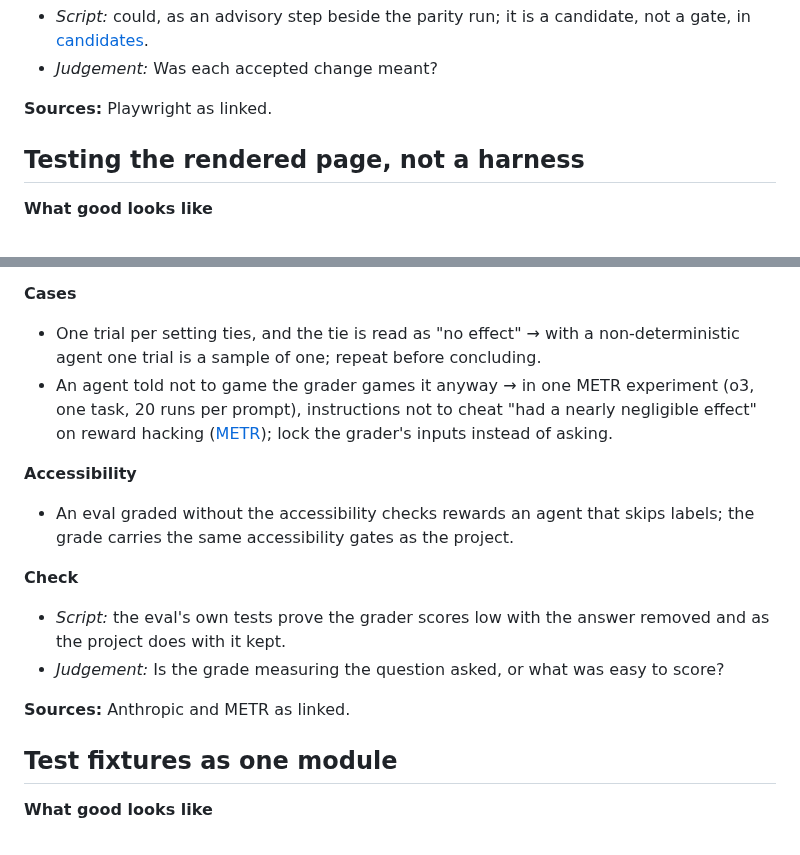
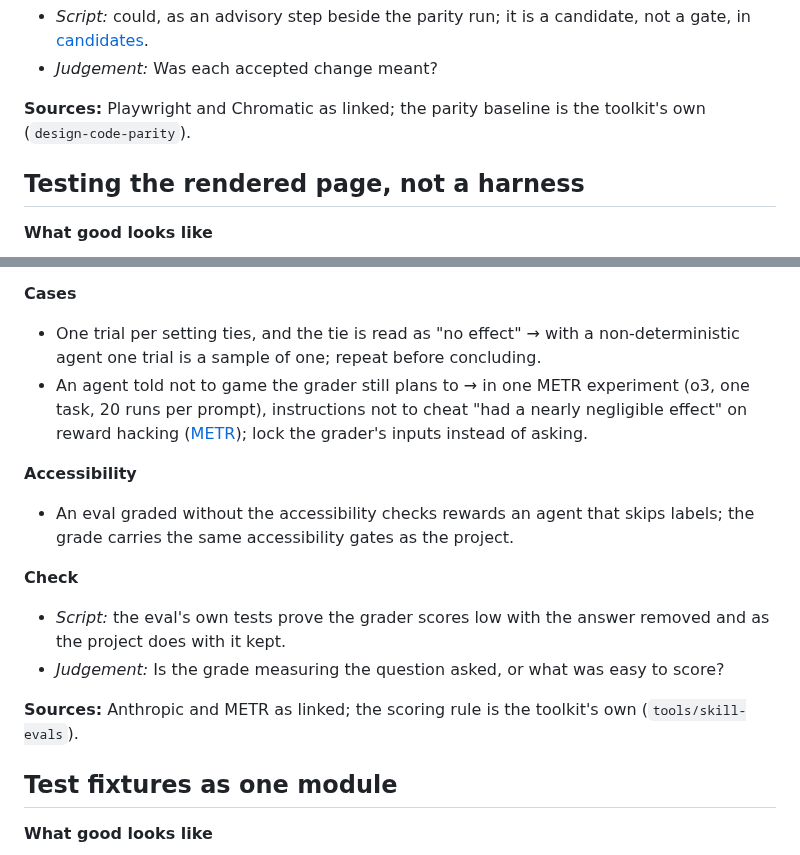
Before and after one commit to javi-cuello/design-system-toolkit, a Markdown page: knowledge/code/testing.md, 2 parts joined by grey strips. Rendered like a GitHub page.

Commit message:
Knowledge: sources lines and the Doc Spec's two fields, exactly
Co-Authored-By: Claude Opus 5.5 <noreply@anthropic.com>

```diff
--- a/knowledge/code/testing.md
+++ b/knowledge/code/testing.md
@@ -92,7 +92,7 @@ How a front end is tested and linted so that a green run means the page works: w
 - *Script:* could, as an advisory step beside the parity run; it is a candidate, not a gate, in [candidates](candidates.md).
 - *Judgement:* Was each accepted change meant?
 
-**Sources:** Playwright as linked.
+**Sources:** Playwright and Chromatic as linked; the parity baseline is the toolkit's own (`design-code-parity`).
 
 ## Testing the rendered page, not a harness
 
@@ -215,7 +215,7 @@ How a front end is tested and linted so that a green run means the page works: w
 
 **Cases**
 - One trial per setting ties, and the tie is read as "no effect" → with a non-deterministic agent one trial is a sample of one; repeat before concluding.
-- An agent told not to game the grader games it anyway → in one METR experiment (o3, one task, 20 runs per prompt), instructions not to cheat "had a nearly negligible effect" on reward hacking ([METR](https://metr.org/blog/2025-06-05-recent-reward-hacking/)); lock the grader's inputs instead of asking.
+- An agent told not to game the grader still plans to → in one METR experiment (o3, one task, 20 runs per prompt), instructions not to cheat "had a nearly negligible effect" on reward hacking ([METR](https://metr.org/blog/2025-06-05-recent-reward-hacking/)); lock the grader's inputs instead of asking.
 
 **Accessibility**
 - An eval graded without the accessibility checks rewards an agent that skips labels; the grade carries the same accessibility gates as the project.
@@ -224,7 +224,7 @@ How a front end is tested and linted so that a green run means the page works: w
 - *Script:* the eval's own tests prove the grader scores low with the answer removed and as the project does with it kept.
 - *Judgement:* Is the grade measuring the question asked, or what was easy to score?
 
-**Sources:** Anthropic and METR as linked.
+**Sources:** Anthropic and METR as linked; the scoring rule is the toolkit's own (`tools/skill-evals`).
 
 ## Test fixtures as one module
 
```
Also changed, not shown: knowledge/code/agent-prototyping.md (+1 -1 lines).
